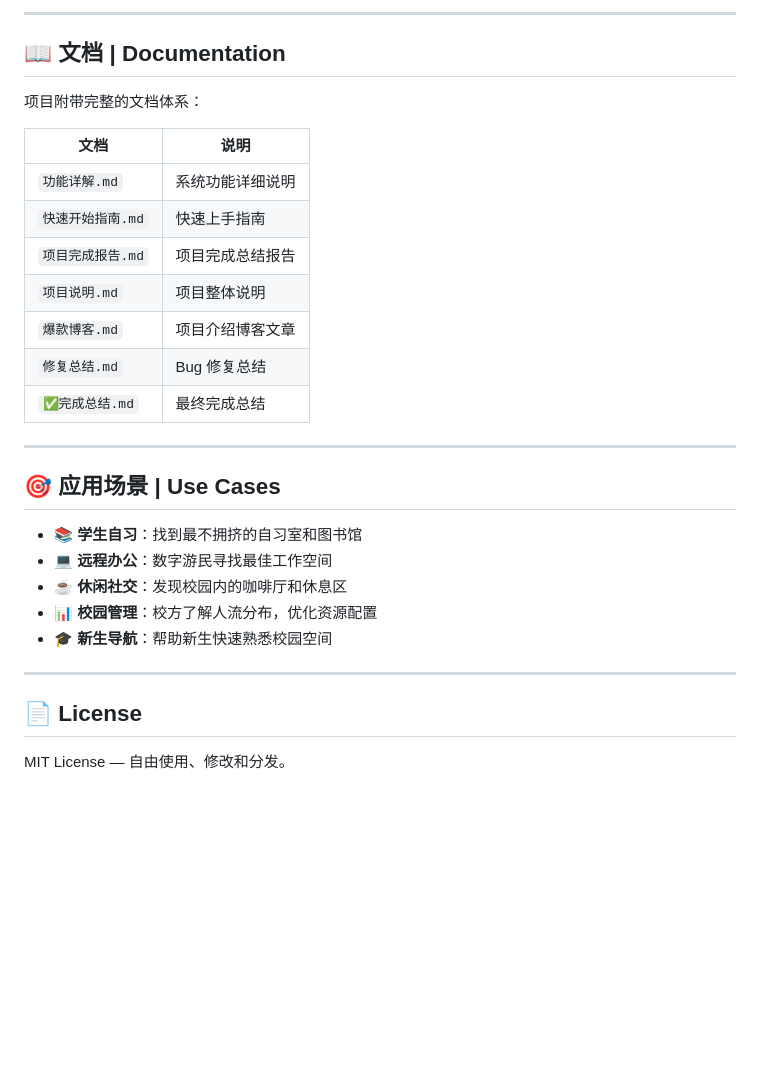
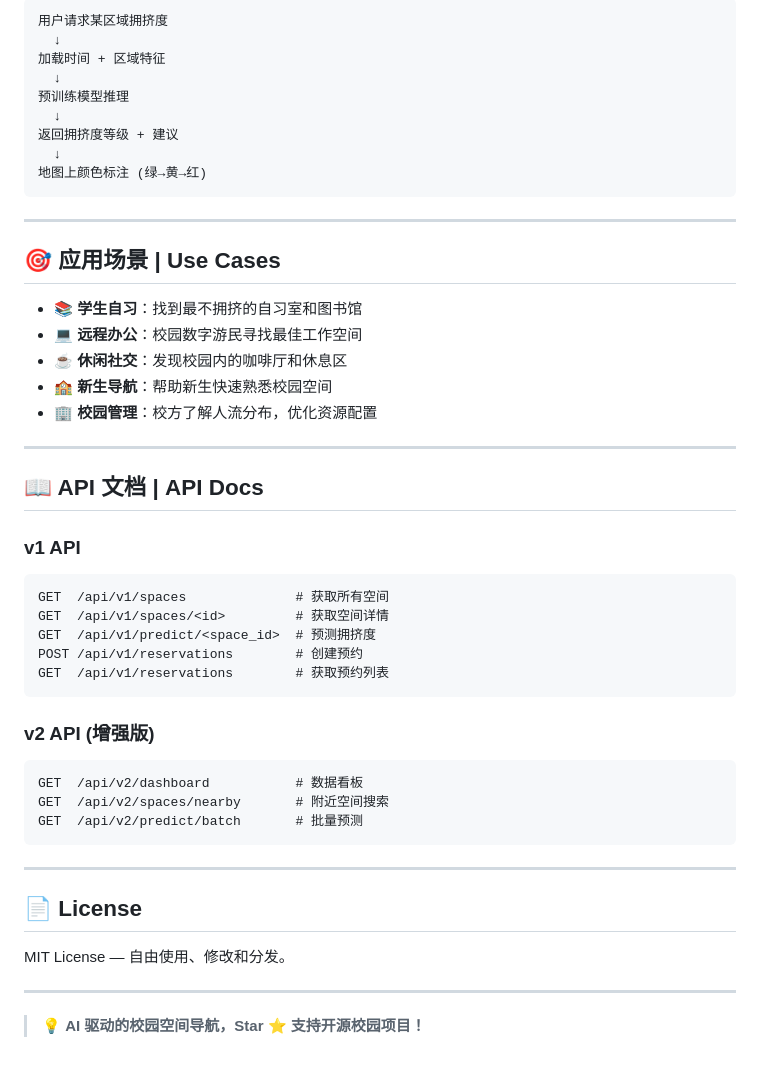
Before and after one commit to Windyhhh/Campus-Digital-Nomad-Map, a Markdown page: README.md, the part around one of its changes. GitHub-like rendering; blank space fills up the shorter version.

````diff
--- a/README.md
+++ b/README.md
@@ -149,31 +118,53 @@ The system uses a pre-trained machine learning model (`crowding_model.pkl`) to p
----
-
-## 📖 文档 | Documentation
-
-项目附带完整的文档体系：
-
-| 文档 | 说明 |
-|------|------|
-| `功能详解.md` | 系统功能详细说明 |
-| `快速开始指南.md` | 快速上手指南 |
-| `项目完成报告.md` | 项目完成总结报告 |
-| `项目说明.md` | 项目整体说明 |
-| `爆款博客.md` | 项目介绍博客文章 |
-| `修复总结.md` | Bug 修复总结 |
-| `✅完成总结.md` | 最终完成总结 |
+```
+用户请求某区域拥挤度
+  ↓
+加载时间 + 区域特征
+  ↓
+预训练模型推理
+  ↓
+返回拥挤度等级 + 建议
+  ↓
+地图上颜色标注 (绿→黄→红)
+```
 
 ---
 
 ## 🎯 应用场景 | Use Cases
 
 - 📚 **学生自习**：找到最不拥挤的自习室和图书馆
-- 💻 **远程办公**：数字游民寻找最佳工作空间
+- 💻 **远程办公**：校园数字游民寻找最佳工作空间
 - ☕ **休闲社交**：发现校园内的咖啡厅和休息区
-- 📊 **校园管理**：校方了解人流分布，优化资源配置
-- 🎓 **新生导航**：帮助新生快速熟悉校园空间
+- 🏫 **新生导航**：帮助新生快速熟悉校园空间
+- 🏢 **校园管理**：校方了解人流分布，优化资源配置
+
+---
+
+## 📖 API 文档 | API Docs
+
+### v1 API
+
+```
+GET  /api/v1/spaces              # 获取所有空间
+GET  /api/v1/spaces/<id>         # 获取空间详情
+GET  /api/v1/predict/<space_id>  # 预测拥挤度
+POST /api/v1/reservations        # 创建预约
+GET  /api/v1/reservations        # 获取预约列表
+```
+
+### v2 API (增强版)
+
+```
+GET  /api/v2/dashboard           # 数据看板
+GET  /api/v2/spaces/nearby       # 附近空间搜索
+GET  /api/v2/predict/batch       # 批量预测
+```
 
 ---
 
 ## 📄 License
 
 MIT License — 自由使用、修改和分发。
+
+---
+
+> 💡 **AI 驱动的校园空间导航，Star ⭐ 支持开源校园项目！**
````
Also changed, not shown: other parts of README.md (+88 -119 lines).
